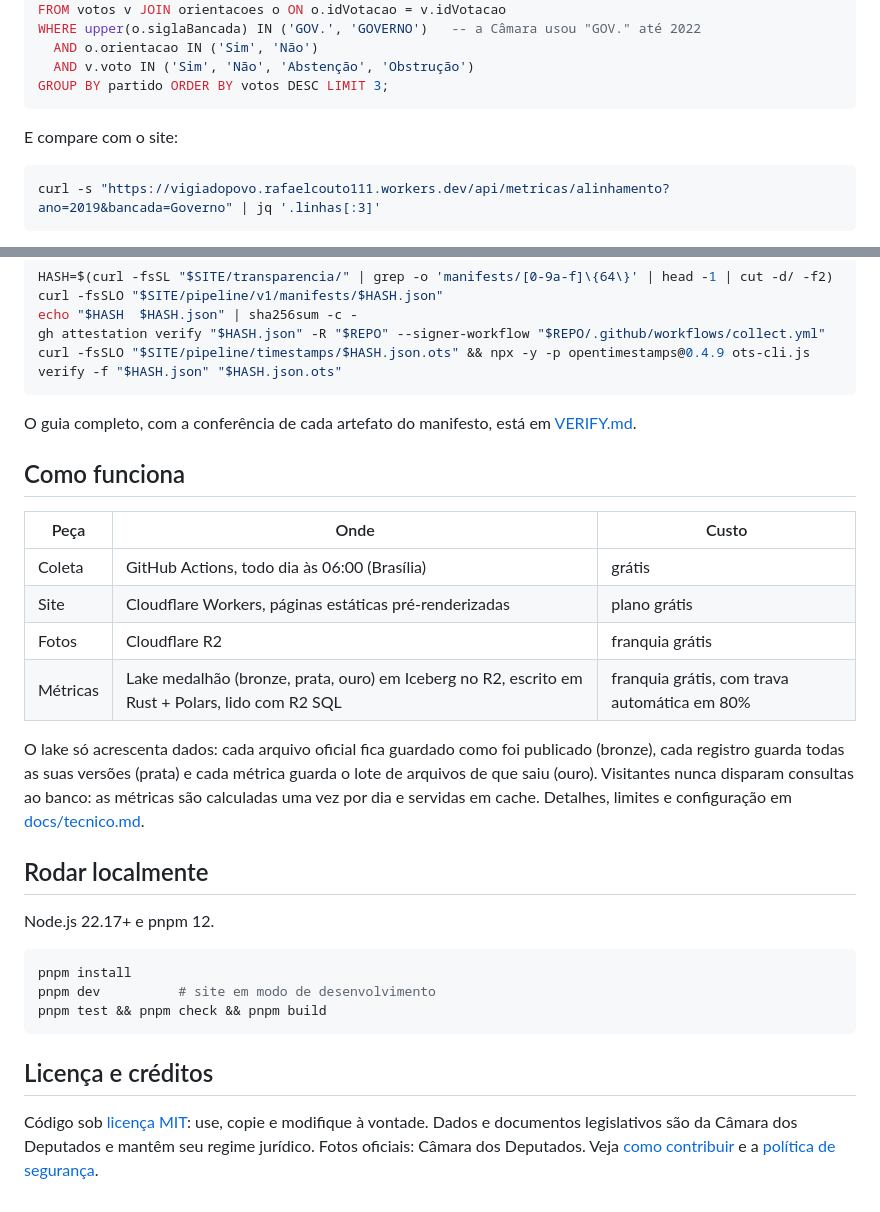
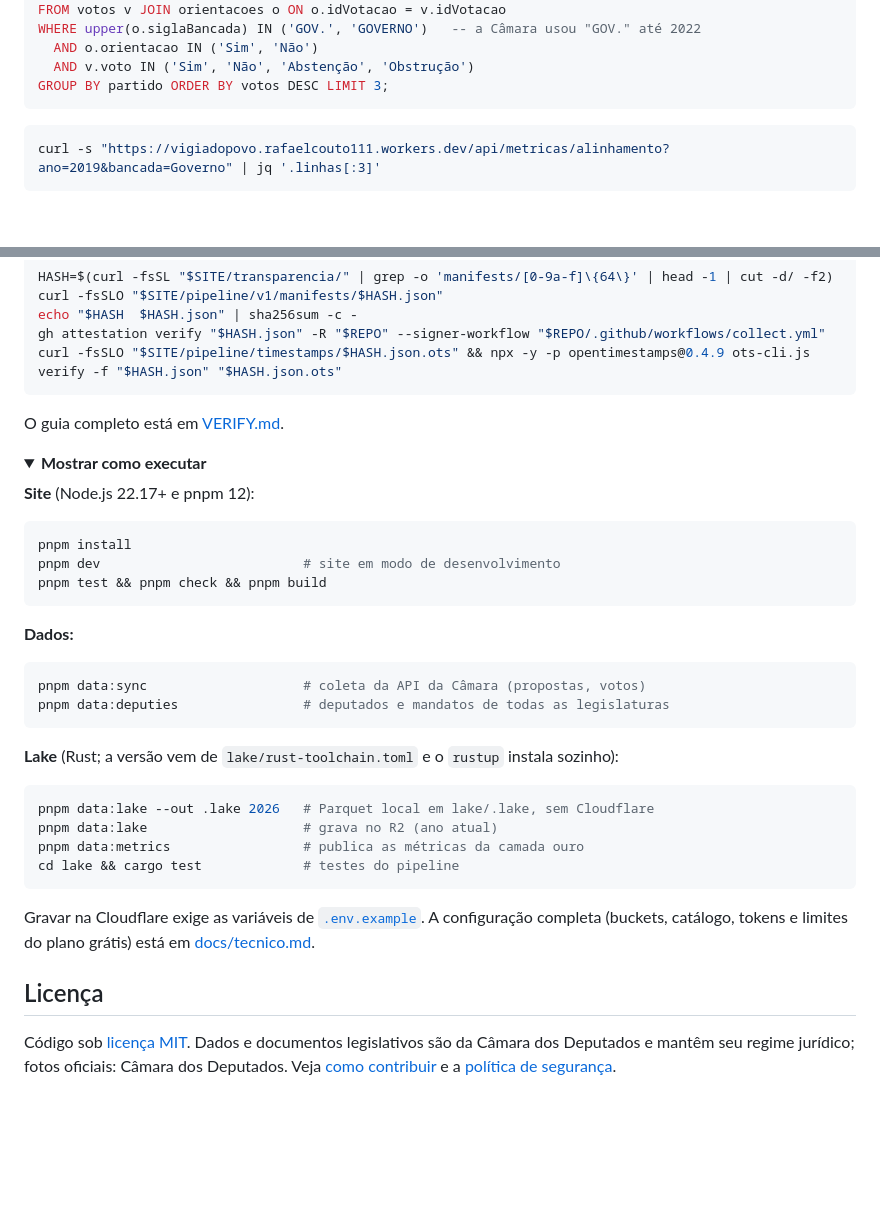
Before and after one commit to c0utin/vigiadopovo, a Markdown page: README.md, 2 parts joined by grey strips. Rendered like a GitHub page; folded sections open; blank space fills up the shorter version.

````diff
--- a/README.md
+++ b/README.md
@@ -113,8 +123,6 @@ WHERE upper(o.siglaBancada) IN ('GOV.', 'GOVERNO')   -- a Câmara usou "GOV." at
   AND v.voto IN ('Sim', 'Não', 'Abstenção', 'Obstrução')
 GROUP BY partido ORDER BY votos DESC LIMIT 3;
 ```
-
-E compare com o site:
 
 ```sh
 curl -s "https://vigiadopovo.rafaelcouto111.workers.dev/api/metricas/alinhamento?ano=2019&bancada=Governo" | jq '.linhas[:3]'
@@ -143,31 +151,41 @@ gh attestation verify "$HASH.json" -R "$REPO" --signer-workflow "$REPO/.github/w
 curl -fsSLO "$SITE/pipeline/timestamps/$HASH.json.ots" && npx -y -p opentimestamps@0.4.9 ots-cli.js verify -f "$HASH.json" "$HASH.json.ots"
 ```
 
-O guia completo, com a conferência de cada artefato do manifesto, está em [VERIFY.md](VERIFY.md).
+O guia completo está em [VERIFY.md](VERIFY.md).
 
 </details>
 
-## Como funciona
+<details>
+<summary><b>Mostrar como executar</b></summary>
 
-| Peça     | Onde                                                                                            | Custo                                        |
-| -------- | ----------------------------------------------------------------------------------------------- | -------------------------------------------- |
-| Coleta   | GitHub Actions, todo dia às 06:00 (Brasília)                                                    | grátis                                       |
-| Site     | Cloudflare Workers, páginas estáticas pré-renderizadas                                          | plano grátis                                 |
-| Fotos    | Cloudflare R2                                                                                   | franquia grátis                              |
-| Métricas | Lake medalhão (bronze, prata, ouro) em Iceberg no R2, escrito em Rust + Polars, lido com R2 SQL | franquia grátis, com trava automática em 80% |
-
-O lake só acrescenta dados: cada arquivo oficial fica guardado como foi publicado (bronze), cada registro guarda todas as suas versões (prata) e cada métrica guarda o lote de arquivos de que saiu (ouro). Visitantes nunca disparam consultas ao banco: as métricas são calculadas uma vez por dia e servidas em cache. Detalhes, limites e configuração em [docs/tecnico.md](docs/tecnico.md).
-
-## Rodar localmente
-
-Node.js 22.17+ e pnpm 12.
+**Site** (Node.js 22.17+ e pnpm 12):
 
 ```sh
 pnpm install
-pnpm dev          # site em modo de desenvolvimento
+pnpm dev                          # site em modo de desenvolvimento
 pnpm test && pnpm check && pnpm build
 ```
 
-## Licença e créditos
+**Dados:**
 
-Código sob [licença MIT](LICENSE.md): use, copie e modifique à vontade. Dados e documentos legislativos são da Câmara dos Deputados e mantêm seu regime jurídico. Fotos oficiais: Câmara dos Deputados. Veja [como contribuir](CONTRIBUTING.md) e a [política de segurança](SECURITY.md).
+```sh
+pnpm data:sync                    # coleta da API da Câmara (propostas, votos)
+pnpm data:deputies                # deputados e mandatos de todas as legislaturas
+```
+
+**Lake** (Rust; a versão vem de `lake/rust-toolchain.toml` e o `rustup` instala sozinho):
+
+```sh
+pnpm data:lake --out .lake 2026   # Parquet local em lake/.lake, sem Cloudflare
+pnpm data:lake                    # grava no R2 (ano atual)
+pnpm data:metrics                 # publica as métricas da camada ouro
+cd lake && cargo test             # testes do pipeline
+```
+
+Gravar na Cloudflare exige as variáveis de [`.env.example`](.env.example). A configuração completa (buckets, catálogo, tokens e limites do plano grátis) está em [docs/tecnico.md](docs/tecnico.md).
+
+</details>
+
+## Licença
+
+Código sob [licença MIT](LICENSE.md). Dados e documentos legislativos são da Câmara dos Deputados e mantêm seu regime jurídico; fotos oficiais: Câmara dos Deputados. Veja [como contribuir](CONTRIBUTING.md) e a [política de segurança](SECURITY.md).
````
Also changed, not shown: other parts of README.md (+58 -48 lines), docs/readme/banner.jpg, 1 other file.
